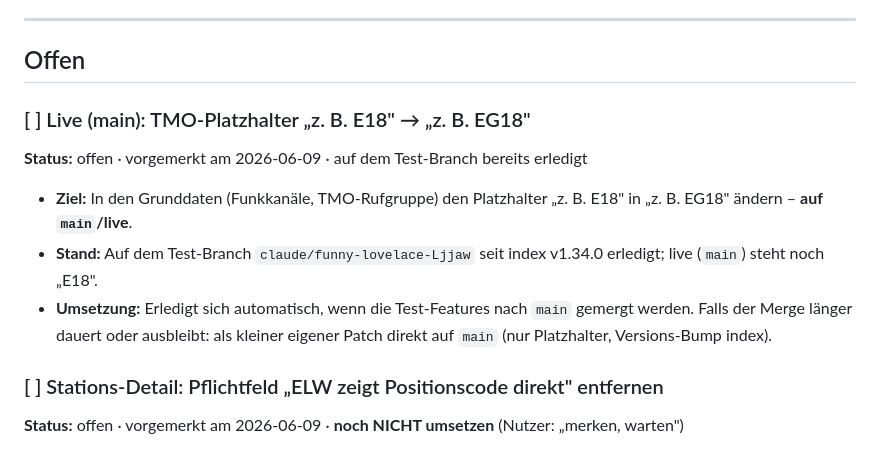
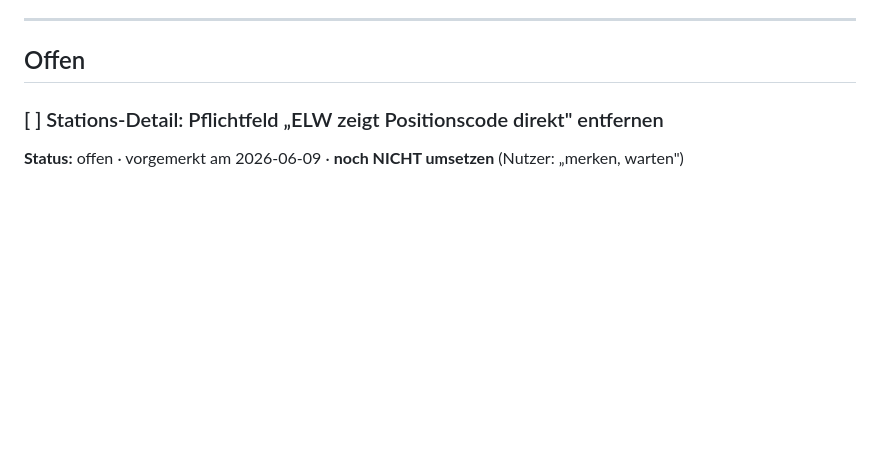
Before and after one commit to Daniel911211/Funkuebung, a Markdown page: BACKLOG.md, the part around one of its changes. Drawn GitHub-style; blank space fills up the shorter version.

```diff
--- a/BACKLOG.md
+++ b/BACKLOG.md
@@ -8,18 +8,6 @@ ohnehin geplanten Patch. Versionsregel beim Umsetzen entsprechend anwenden
 ---
 
 ## Offen
-
-### [ ] Live (main): TMO-Platzhalter „z. B. E18" → „z. B. EG18"
-
-**Status:** offen · vorgemerkt am 2026-06-09 · auf dem Test-Branch bereits erledigt
-
-- **Ziel:** In den Grunddaten (Funkkanäle, TMO-Rufgruppe) den Platzhalter
-  „z. B. E18" in „z. B. EG18" ändern – **auf `main`/live**.
-- **Stand:** Auf dem Test-Branch `claude/funny-lovelace-Ljjaw` seit index
-  v1.34.0 erledigt; live (`main`) steht noch „E18".
-- **Umsetzung:** Erledigt sich automatisch, wenn die Test-Features nach `main`
-  gemergt werden. Falls der Merge länger dauert oder ausbleibt: als kleiner
-  eigener Patch direkt auf `main` (nur Platzhalter, Versions-Bump index).
 
 ### [ ] Stations-Detail: Pflichtfeld „ELW zeigt Positionscode direkt" entfernen
 
```
Also changed, not shown: other parts of BACKLOG.md (+11 -18 lines), CLAUDE.md (+4 -6 lines).
